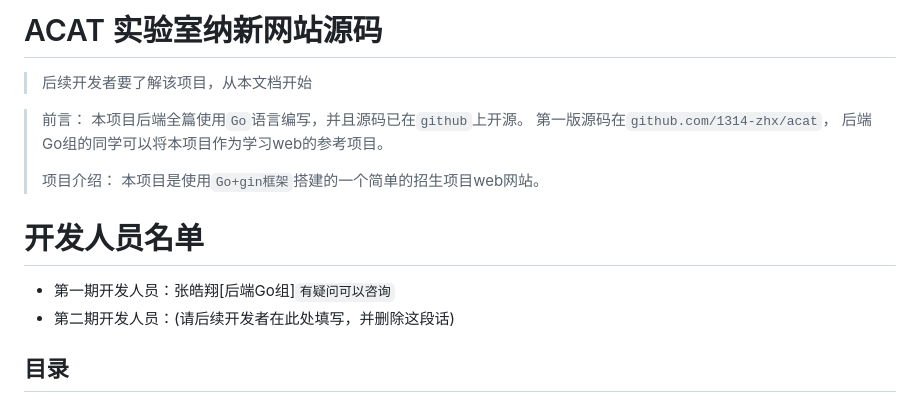
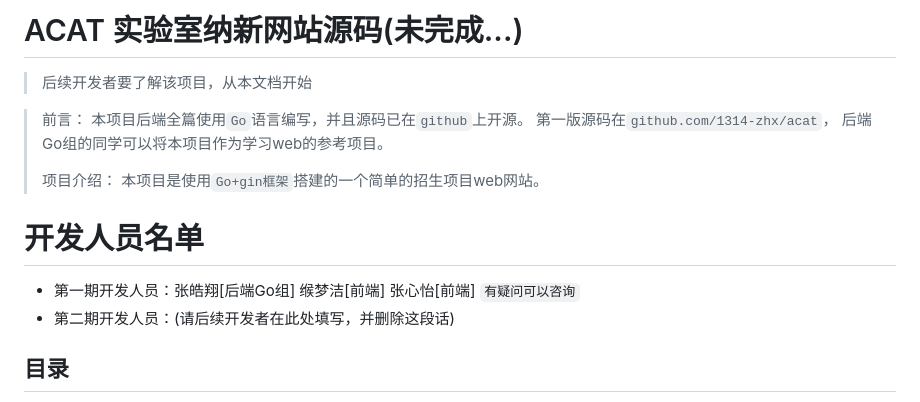
Before and after one commit to 1314-zhx/acat, a Markdown page: README.md, the part around the change. Drawn GitHub-style.

Commit message:
Update README.md
Signed-off-by: 1314-zhx <2998759818@qq.com>

```diff
--- a/README.md
+++ b/README.md
@@ -1,4 +1,4 @@
-# ACAT 实验室纳新网站源码
+# ACAT 实验室纳新网站源码(未完成...)
 > 后续开发者要了解该项目，从本文档开始
 
 
@@ -12,7 +12,7 @@
 
 # 开发人员名单
 
-- 第一期开发人员：张皓翔[后端Go组]`有疑问可以咨询`
+- 第一期开发人员：张皓翔[后端Go组] 缑梦洁[前端] 张心怡[前端] `有疑问可以咨询`
 - 第二期开发人员：(请后续开发者在此处填写，并删除这段话)
 
 ## 目录
```
